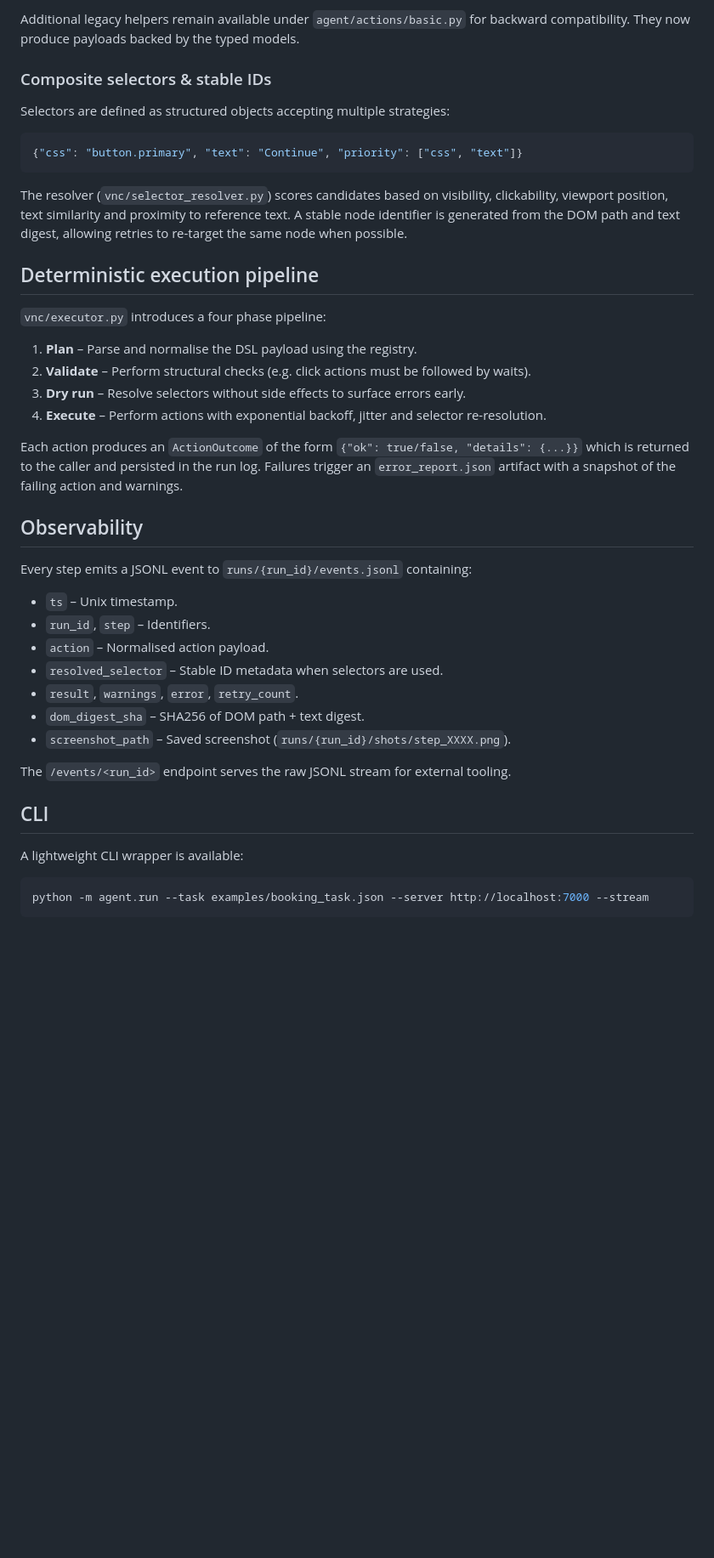
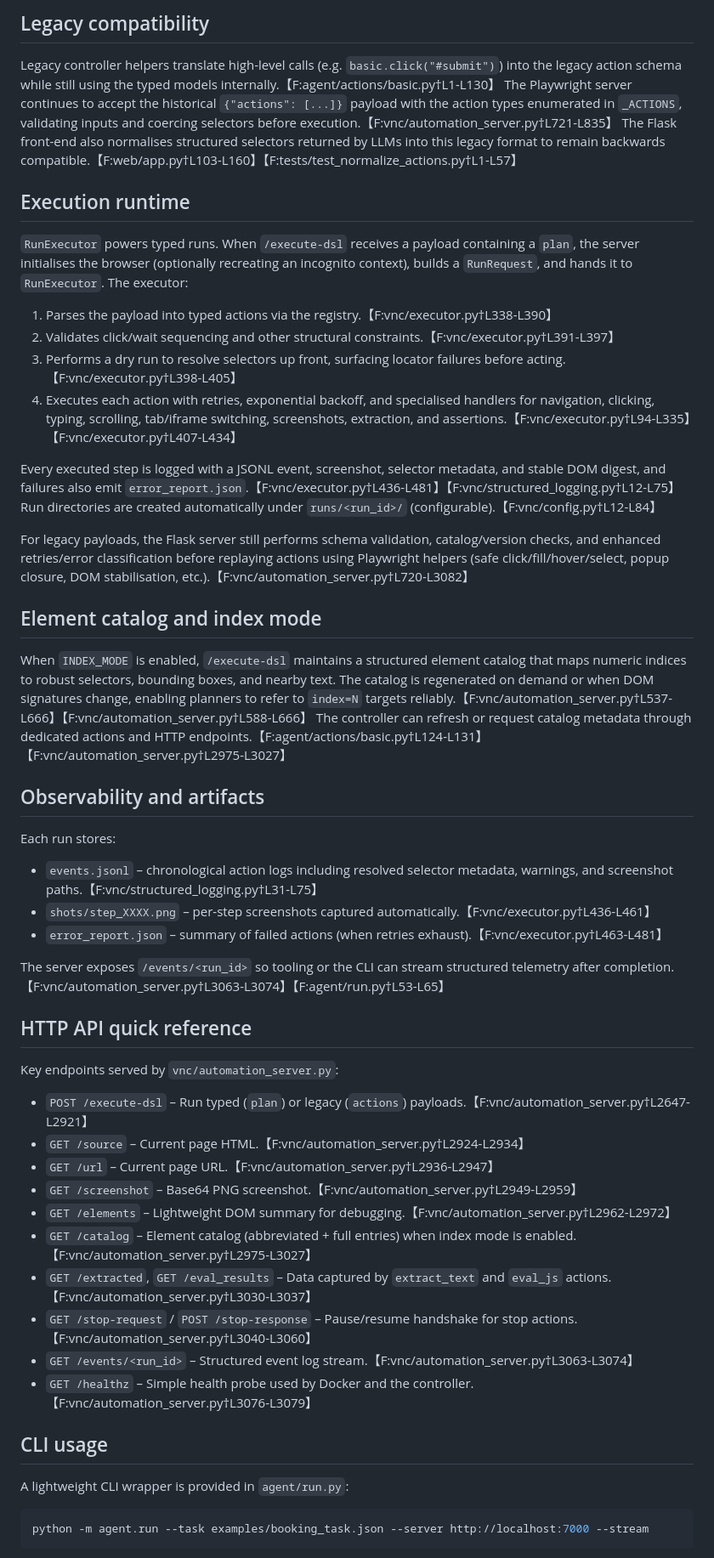
Before and after one commit to kota-kawa/web_agent01, a Markdown page: README.md, the part around one of its changes. Shown at 85% size. Drawn GitHub-style; blank space fills up the shorter version.

Commit message:
docs: refresh README for current automation pipeline

````diff
--- a/README.md
+++ b/README.md
@@ -44,50 +36,45 @@ The registry currently exposes the following action types:
 
-Additional legacy helpers remain available under `agent/actions/basic.py` for backward
-compatibility.  They now produce payloads backed by the typed models.
+## Legacy compatibility
+Legacy controller helpers translate high-level calls (e.g. `basic.click("#submit")`) into the legacy action schema while still using the typed models internally.【F:agent/actions/basic.py†L1-L130】 The Playwright server continues to accept the historical `{"actions": [...]}` payload with the action types enumerated in `_ACTIONS`, validating inputs and coercing selectors before execution.【F:vnc/automation_server.py†L721-L835】 The Flask front-end also normalises structured selectors returned by LLMs into this legacy format to remain backwards compatible.【F:web/app.py†L103-L160】【F:tests/test_normalize_actions.py†L1-L57】
 
-### Composite selectors & stable IDs
+## Execution runtime
+`RunExecutor` powers typed runs. When `/execute-dsl` receives a payload containing a `plan`, the server initialises the browser (optionally recreating an incognito context), builds a `RunRequest`, and hands it to `RunExecutor`. The executor:
 
-Selectors are defined as structured objects accepting multiple strategies:
+1. Parses the payload into typed actions via the registry.【F:vnc/executor.py†L338-L390】
+2. Validates click/wait sequencing and other structural constraints.【F:vnc/executor.py†L391-L397】
+3. Performs a dry run to resolve selectors up front, surfacing locator failures before acting.【F:vnc/executor.py†L398-L405】
+4. Executes each action with retries, exponential backoff, and specialised handlers for navigation, clicking, typing, scrolling, tab/iframe switching, screenshots, extraction, and assertions.【F:vnc/executor.py†L94-L335】【F:vnc/executor.py†L407-L434】
 
-```json
-{"css": "button.primary", "text": "Continue", "priority": ["css", "text"]}
-```
+Every executed step is logged with a JSONL event, screenshot, selector metadata, and stable DOM digest, and failures also emit `error_report.json`.【F:vnc/executor.py†L436-L481】【F:vnc/structured_logging.py†L12-L75】 Run directories are created automatically under `runs/<run_id>/` (configurable).【F:vnc/config.py†L12-L84】
 
-The resolver (`vnc/selector_resolver.py`) scores candidates based on visibility,
-clickability, viewport position, text similarity and proximity to reference text.
-A stable node identifier is generated from the DOM path and text digest, allowing
-retries to re-target the same node when possible.
+For legacy payloads, the Flask server still performs schema validation, catalog/version checks, and enhanced retries/error classification before replaying actions using Playwright helpers (safe click/fill/hover/select, popup closure, DOM stabilisation, etc.).【F:vnc/automation_server.py†L720-L3082】
 
-## Deterministic execution pipeline
+## Element catalog and index mode
+When `INDEX_MODE` is enabled, `/execute-dsl` maintains a structured element catalog that maps numeric indices to robust selectors, bounding boxes, and nearby text. The catalog is regenerated on demand or when DOM signatures change, enabling planners to refer to `index=N` targets reliably.【F:vnc/automation_server.py†L537-L666】【F:vnc/automation_server.py†L588-L666】 The controller can refresh or request catalog metadata through dedicated actions and HTTP endpoints.【F:agent/actions/basic.py†L124-L131】【F:vnc/automation_server.py†L2975-L3027】
 
-`vnc/executor.py` introduces a four phase pipeline:
+## Observability and artifacts
+Each run stores:
+- `events.jsonl` – chronological action logs including resolved selector metadata, warnings, and screenshot paths.【F:vnc/structured_logging.py†L31-L75】
+- `shots/step_XXXX.png` – per-step screenshots captured automatically.【F:vnc/executor.py†L436-L461】
+- `error_report.json` – summary of failed actions (when retries exhaust).【F:vnc/executor.py†L463-L481】
 
-1. **Plan** – Parse and normalise the DSL payload using the registry.
-2. **Validate** – Perform structural checks (e.g. click actions must be followed by waits).
-3. **Dry run** – Resolve selectors without side effects to surface errors early.
-4. **Execute** – Perform actions with exponential backoff, jitter and selector re-resolution.
+The server exposes `/events/<run_id>` so tooling or the CLI can stream structured telemetry after completion.【F:vnc/automation_server.py†L3063-L3074】【F:agent/run.py†L53-L65】
 
-Each action produces an `ActionOutcome` of the form `{"ok": true/false, "details": {...}}`
-which is returned to the caller and persisted in the run log.  Failures trigger an
-`error_report.json` artifact with a snapshot of the failing action and warnings.
+## HTTP API quick reference
+Key endpoints served by `vnc/automation_server.py`:
+- `POST /execute-dsl` – Run typed (`plan`) or legacy (`actions`) payloads.【F:vnc/automation_server.py†L2647-L2921】
+- `GET /source` – Current page HTML.【F:vnc/automation_server.py†L2924-L2934】
+- `GET /url` – Current page URL.【F:vnc/automation_server.py†L2936-L2947】
+- `GET /screenshot` – Base64 PNG screenshot.【F:vnc/automation_server.py†L2949-L2959】
+- `GET /elements` – Lightweight DOM summary for debugging.【F:vnc/automation_server.py†L2962-L2972】
+- `GET /catalog` – Element catalog (abbreviated + full entries) when index mode is enabled.【F:vnc/automation_server.py†L2975-L3027】
+- `GET /extracted`, `GET /eval_results` – Data captured by `extract_text` and `eval_js` actions.【F:vnc/automation_server.py†L3030-L3037】
+- `GET /stop-request` / `POST /stop-response` – Pause/resume handshake for stop actions.【F:vnc/automation_server.py†L3040-L3060】
+- `GET /events/<run_id>` – Structured event log stream.【F:vnc/automation_server.py†L3063-L3074】
+- `GET /healthz` – Simple health probe used by Docker and the controller.【F:vnc/automation_server.py†L3076-L3079】
 
-## Observability
-
-Every step emits a JSONL event to `runs/{run_id}/events.jsonl` containing:
-
-* `ts` – Unix timestamp.
-* `run_id`, `step` – Identifiers.
-* `action` – Normalised action payload.
-* `resolved_selector` – Stable ID metadata when selectors are used.
-* `result`, `warnings`, `error`, `retry_count`.
-* `dom_digest_sha` – SHA256 of DOM path + text digest.
-* `screenshot_path` – Saved screenshot (`runs/{run_id}/shots/step_XXXX.png`).
-
-The `/events/<run_id>` endpoint serves the raw JSONL stream for external tooling.
-
-## CLI
-
-A lightweight CLI wrapper is available:
+## CLI usage
+A lightweight CLI wrapper is provided in `agent/run.py`:
 
 ```bash
 python -m agent.run --task examples/booking_task.json --server http://localhost:7000 --stream
````
Also changed, not shown: other parts of README.md (+43 -68 lines).
